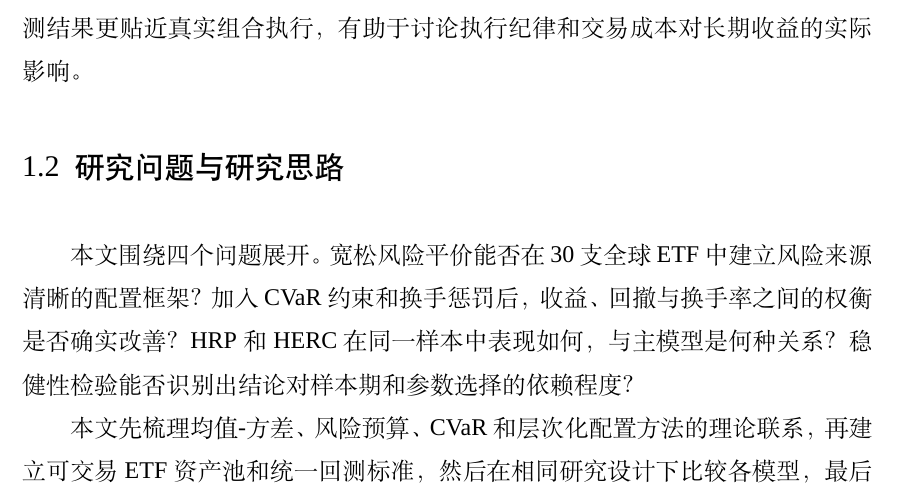
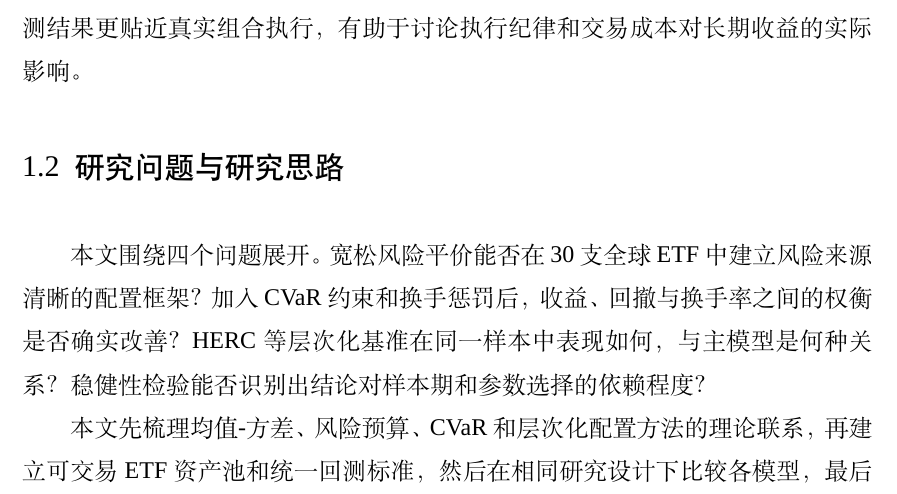
Before and after one commit to ericxuzhesheng/Relaxed-Risk-Parity-Research, a LaTeX thesis (report/thesis_latex/main.tex): part of page 7 of 61, cut so that both start at the same text. Compiled offline with XeLaTeX; a missing font is replaced by an installed copy or a similar font.

Commit message:
docs: auto-save

```diff
--- a/report/thesis_latex/main.tex
+++ b/report/thesis_latex/main.tex
@@ -138,7 +138,7 @@ All empirical findings are conditional on the historical evaluation period and c
 从理论层面看，将风险平价从严格等风险贡献条件扩展至更灵活的宽松风险预算框架，能够把权重上限、资产组约束、换手约束和 CVaR 尾部风险度量统一纳入可计算的凸优化框架。从实践层面看，以可交易 ETF 替代部分原始指数，使回测结果更贴近真实组合执行，有助于讨论执行纪律和交易成本对长期收益的实际影响。
 
 \subsection{研究问题与研究思路}
-本文围绕四个问题展开。宽松风险平价能否在 30 支全球 ETF 中建立风险来源清晰的配置框架？加入 CVaR 约束和换手惩罚后，收益、回撤与换手率之间的权衡是否确实改善？HRP 和 HERC 在同一样本中表现如何，与主模型是何种关系？稳健性检验能否识别出结论对样本期和参数选择的依赖程度？
+本文围绕四个问题展开。宽松风险平价能否在 30 支全球 ETF 中建立风险来源清晰的配置框架？加入 CVaR 约束和换手惩罚后，收益、回撤与换手率之间的权衡是否确实改善？HERC 等层次化基准在同一样本中表现如何，与主模型是何种关系？稳健性检验能否识别出结论对样本期和参数选择的依赖程度？
 
 本文先梳理均值-方差、风险预算、CVaR 和层次化配置方法的理论联系，再建立可交易 ETF 资产池和统一回测标准，然后在相同研究设计下比较各模型，最后用多维度稳健性检验和过拟合诊断约束结论的适用范围。
 
```
